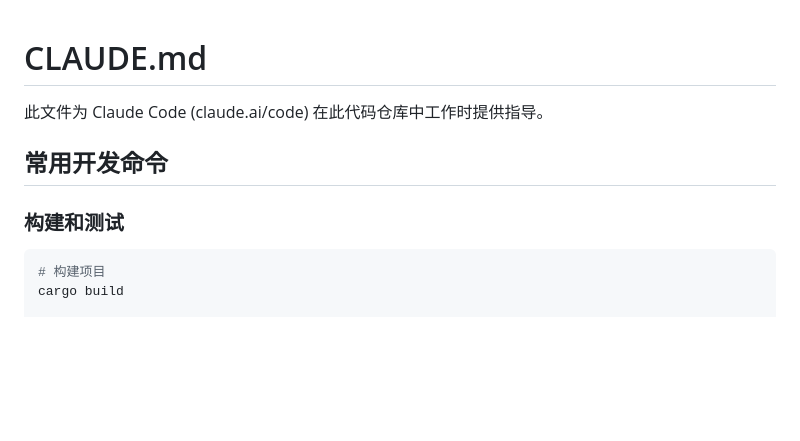
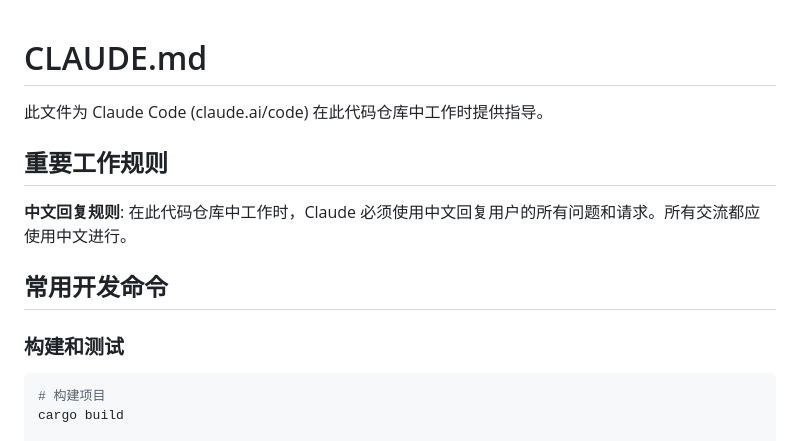
Before and after one commit to Annihilater/purple, a Markdown page: CLAUDE.md, the part around the change printed below. GitHub-like rendering; blank space fills up the shorter version.

Commit message:
Feature: 更新CLAUDE.md文件，新增重要工作规则，确保所有交流使用中文，增强文档的规范性和一致性

````diff
--- a/CLAUDE.md
+++ b/CLAUDE.md
@@ -2,9 +2,14 @@
 
 此文件为 Claude Code (claude.ai/code) 在此代码仓库中工作时提供指导。
 
+## 重要工作规则
+
+**中文回复规则**: 在此代码仓库中工作时，Claude 必须使用中文回复用户的所有问题和请求。所有交流都应使用中文进行。
+
 ## 常用开发命令
 
 ### 构建和测试
+
 ```bash
 # 构建项目
 cargo build
````
Also changed, not shown: other parts of CLAUDE.md (+17 -0 lines).
